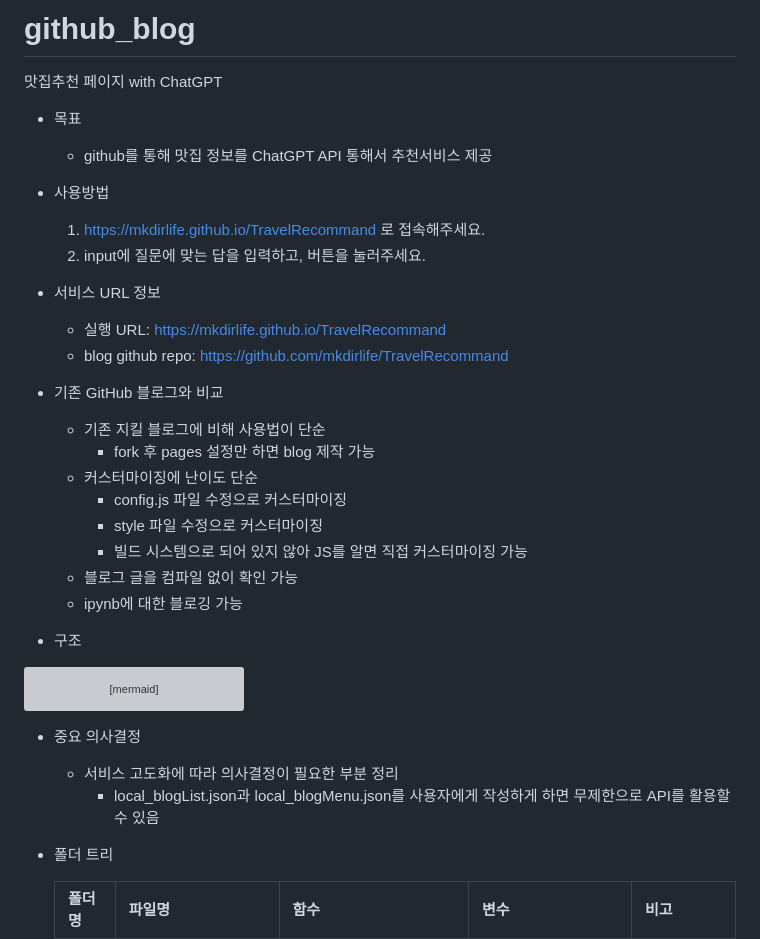
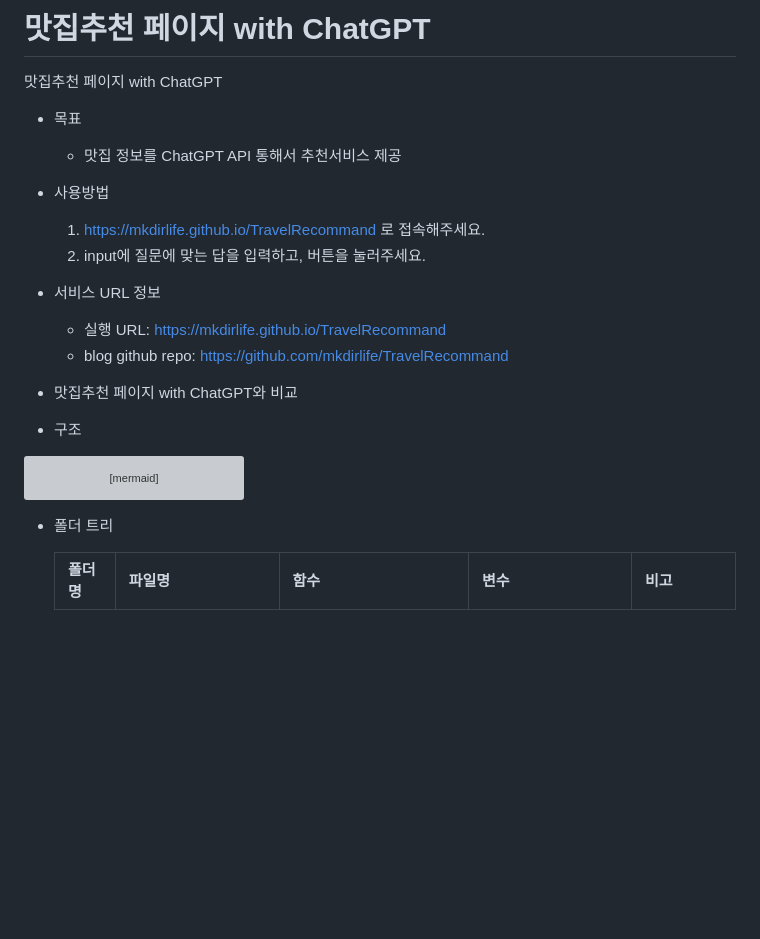
Before and after one commit to mkdirlife/NovelRecommand, a Markdown page: README.md, the part around the change. GitHub-like rendering; blank space fills up the shorter version; grey boxes are pictures that could not be loaded.

````diff
--- a/README.md
+++ b/README.md
@@ -1,9 +1,9 @@
 
-# github_blog
+# 맛집추천 페이지 with ChatGPT
 맛집추천 페이지 with ChatGPT
 
 * 목표
-    * github를 통해 맛집 정보를 ChatGPT API 통해서 추천서비스 제공
+    * 맛집 정보를 ChatGPT API 통해서 추천서비스 제공
 
 * 사용방법
     1. https://mkdirlife.github.io/TravelRecommand 로 접속해주세요.
@@ -14,15 +14,8 @@
     * blog github repo: https://github.com/mkdirlife/TravelRecommand
 
 
-* 기존 GitHub 블로그와 비교
-    * 기존 지킬 블로그에 비해 사용법이 단순
-        * fork 후 pages 설정만 하면 blog 제작 가능
-    * 커스터마이징에 난이도 단순
-        * config.js 파일 수정으로 커스터마이징
-        * style 파일 수정으로 커스터마이징
-        * 빌드 시스템으로 되어 있지 않아 JS를 알면 직접 커스터마이징 가능
-    * 블로그 글을 컴파일 없이 확인 가능
-    * ipynb에 대한 블로깅 가능
+* 맛집추천 페이지 with ChatGPT와 비교
+
 
 * 구조
 ```mermaid
@@ -52,10 +45,6 @@ graph LR
 
     A -->|Toggle Mobile Menu| Q[JS/mobileMenuToggle.js]
 ```
-
-* 중요 의사결정
-    * 서비스 고도화에 따라 의사결정이 필요한 부분 정리
-        * local_blogList.json과 local_blogMenu.json를 사용자에게 작성하게 하면 무제한으로 API를 활용할 수 있음
 
 * 폴더 트리
 
````
